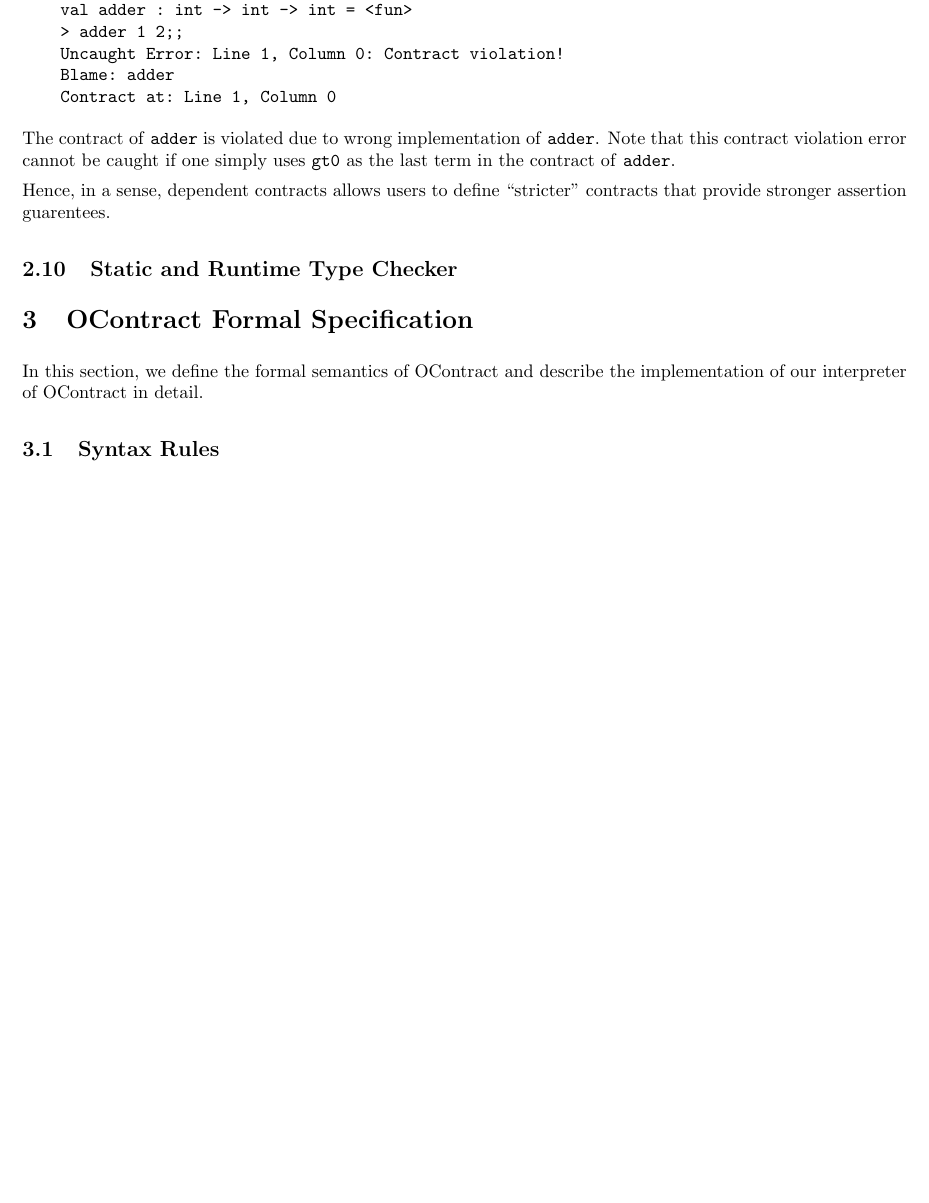
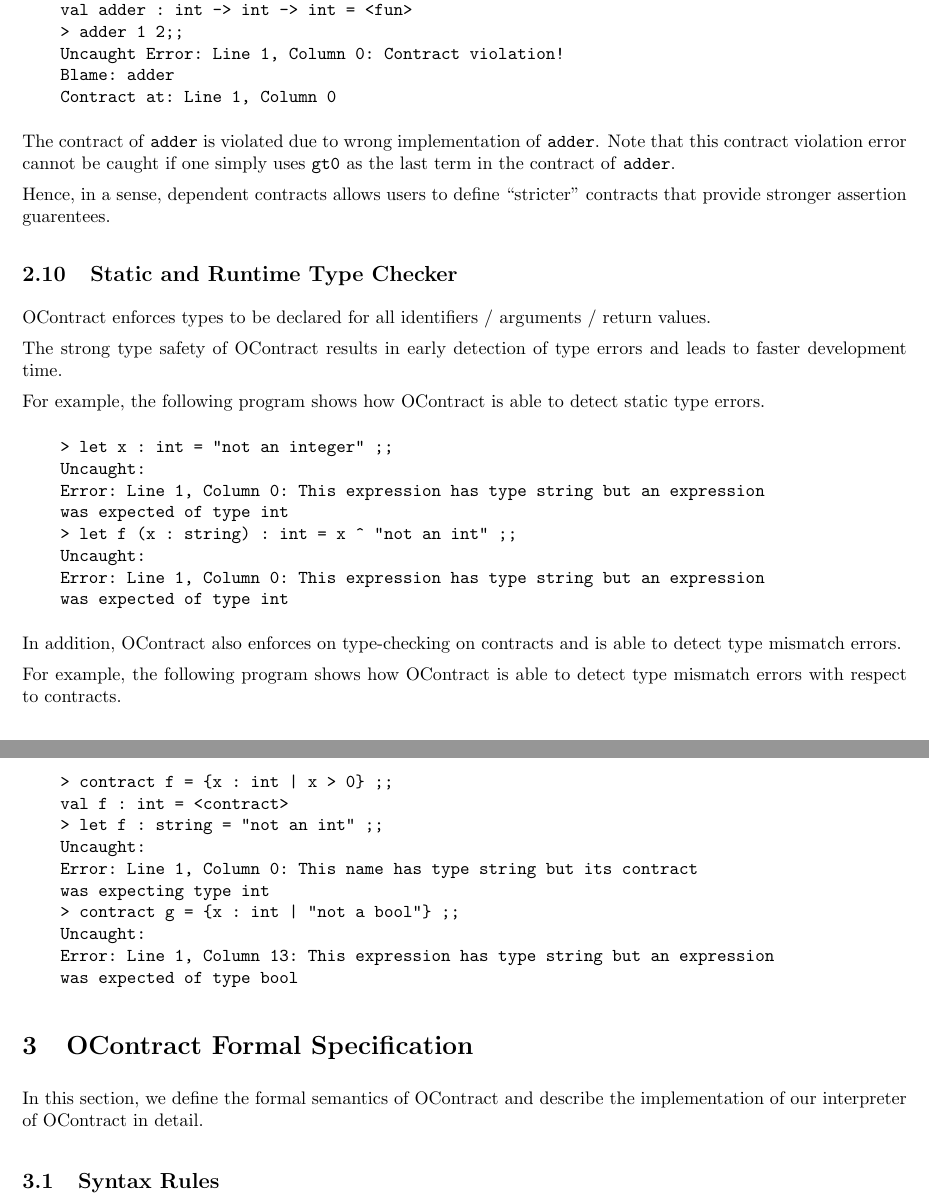
Before and after one commit to murcia-cs4215/ocontract, a LaTeX document (docs/docs.tex): part of page 7 of 8 before the commit and two parts of pages 7 and 8 of 8 after it, the two joined at a grey line, cut so that both start at the same text, the shorter picture padded with empty space. Compiled offline with pdfLaTeX.

Commit message:
Add feature on type checker

```diff
--- a/docs/docs.tex
+++ b/docs/docs.tex
@@ -432,6 +432,40 @@ Hence, in a sense, dependent contracts allows users to define ``stricter" contra
 
 \subsection{Static and Runtime Type Checker}
 
+OContract enforces types to be declared for all identifiers / arguments / return values.
+
+The strong type safety of OContract results in early detection of type errors and leads to faster development time.
+
+For example, the following program shows how OContract is able to detect static type errors.
+
+\begin{verbatim}
+    > let x : int = "not an integer" ;;
+    Uncaught:
+    Error: Line 1, Column 0: This expression has type string but an expression
+    was expected of type int
+    > let f (x : string) : int = x ^ "not an int" ;;
+    Uncaught:
+    Error: Line 1, Column 0: This expression has type string but an expression
+    was expected of type int
+\end{verbatim}
+
+In addition, OContract also enforces on type-checking on contracts and is able to detect type mismatch errors.
+
+For example, the following program shows how OContract is able to detect type mismatch errors with respect to contracts.
+
+\begin{verbatim}
+    > contract f = {x : int | x > 0} ;;
+    val f : int = <contract>
+    > let f : string = "not an int" ;;
+    Uncaught:
+    Error: Line 1, Column 0: This name has type string but its contract
+    was expecting type int
+    > contract g = {x : int | "not a bool"} ;;
+    Uncaught:
+    Error: Line 1, Column 13: This expression has type string but an expression
+    was expected of type bool
+\end{verbatim}
+
 \section{OContract Formal Specification}
 
 In this section, we define the formal semantics of OContract and describe the implementation of our interpreter of OContract in detail.
```
